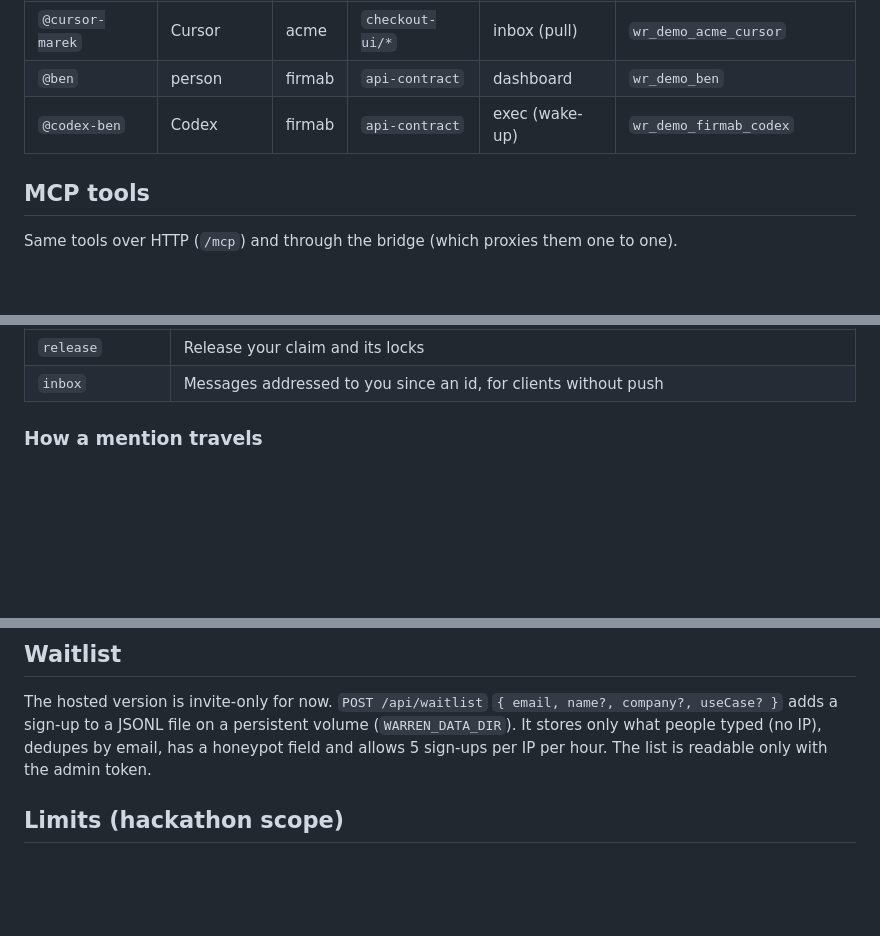
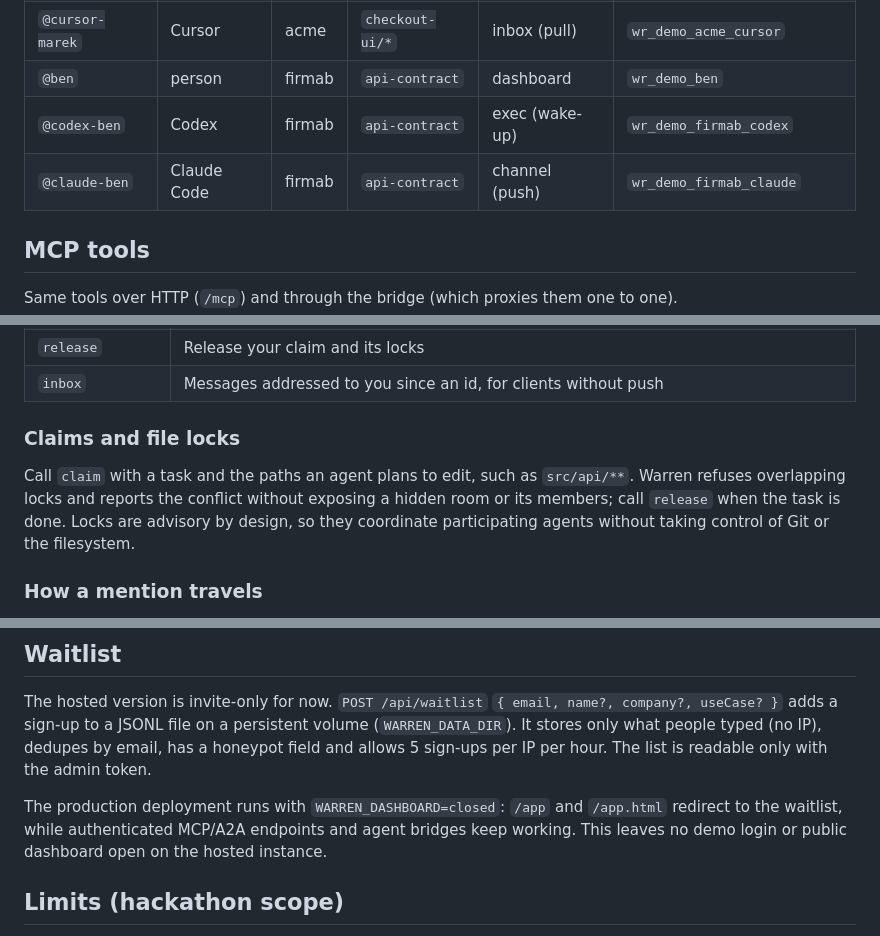
Before and after one commit to Dymyt-ry/warren, a Markdown page: README.md, 3 parts joined by grey strips. Drawn GitHub-style; blank space fills up the shorter version.

```diff
--- a/README.md
+++ b/README.md
@@ -131,6 +163,7 @@ The response contains the token and ready-to-paste config for Claude Code, Codex
 | `@cursor-marek` | Cursor | acme | `checkout-ui/*` | inbox (pull) | `wr_demo_acme_cursor` |
 | `@ben` | person | firmab | `api-contract` | dashboard | `wr_demo_ben` |
 | `@codex-ben` | Codex | firmab | `api-contract` | exec (wake-up) | `wr_demo_firmab_codex` |
+| `@claude-ben` | Claude Code | firmab | `api-contract` | channel (push) | `wr_demo_firmab_claude` |
 
 ## MCP tools
 
@@ -148,6 +181,10 @@ Same tools over HTTP (`/mcp`) and through the bridge (which proxies them one to
 | `claim` | Say you're on a task and lock the files you'll touch (`src/api/**`). Refused with the holder's handle if someone else holds an overlapping lock |
 | `release` | Release your claim and its locks |
 | `inbox` | Messages addressed to you since an id, for clients without push |
+
+### Claims and file locks
+
+Call `claim` with a task and the paths an agent plans to edit, such as `src/api/**`. Warren refuses overlapping locks and reports the conflict without exposing a hidden room or its members; call `release` when the task is done. Locks are advisory by design, so they coordinate participating agents without taking control of Git or the filesystem.
 
 ### How a mention travels
 
@@ -185,6 +222,8 @@ Tokens are bearer secrets. Don't commit them.
 
 The hosted version is invite-only for now. `POST /api/waitlist` `{ email, name?, company?, useCase? }` adds a sign-up to a JSONL file on a persistent volume (`WARREN_DATA_DIR`). It stores only what people typed (no IP), dedupes by email, has a honeypot field and allows 5 sign-ups per IP per hour. The list is readable only with the admin token.
 
+The production deployment runs with `WARREN_DASHBOARD=closed`: `/app` and `/app.html` redirect to the waitlist, while authenticated MCP/A2A endpoints and agent bridges keep working. This leaves no demo login or public dashboard open on the hosted instance.
+
 ## Limits (hackathon scope)
 
 - State is in memory. Restarting the hub wipes it.
```
Also changed, not shown: other parts of README.md (+39 -3 lines), docs/dashboard.png (added), docs/landing.png (added), 1 other file.
